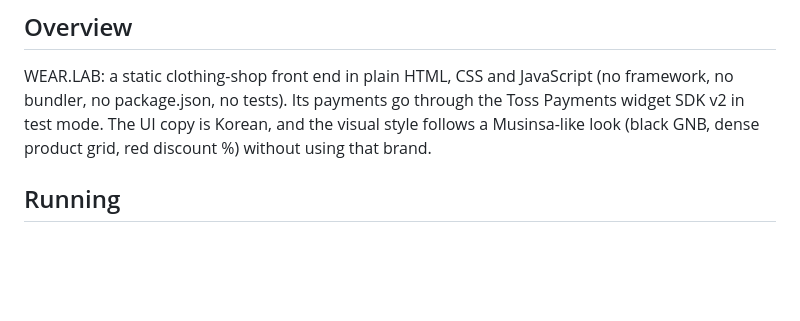
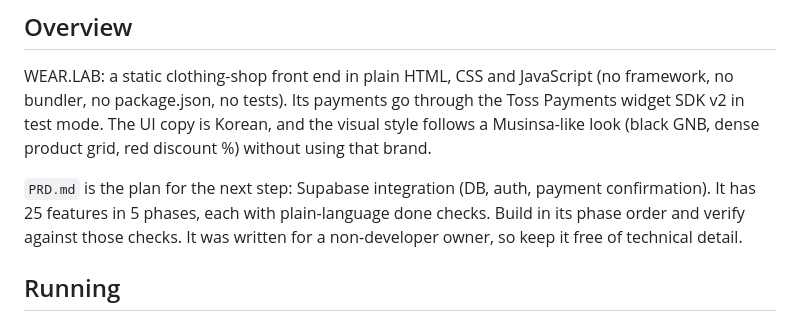
Before and after one commit to jinjin0009/test_tossPayments_shop, a Markdown page: CLAUDE.md, the part around the change. Rendered like a GitHub page; blank space fills up the shorter version.

Commit message:
CLAUDE.md: point to PRD.md roadmap

```diff
--- a/CLAUDE.md
+++ b/CLAUDE.md
@@ -5,6 +5,8 @@ This file provides guidance to Claude Code (claude.ai/code) when working with co
 ## Overview
 
 WEAR.LAB: a static clothing-shop front end in plain HTML, CSS and JavaScript (no framework, no bundler, no package.json, no tests). Its payments go through the Toss Payments widget SDK v2 in test mode. The UI copy is Korean, and the visual style follows a Musinsa-like look (black GNB, dense product grid, red discount %) without using that brand.
+
+`PRD.md` is the plan for the next step: Supabase integration (DB, auth, payment confirmation). It has 25 features in 5 phases, each with plain-language done checks. Build in its phase order and verify against those checks. It was written for a non-developer owner, so keep it free of technical detail.
 
 ## Running
 
```
